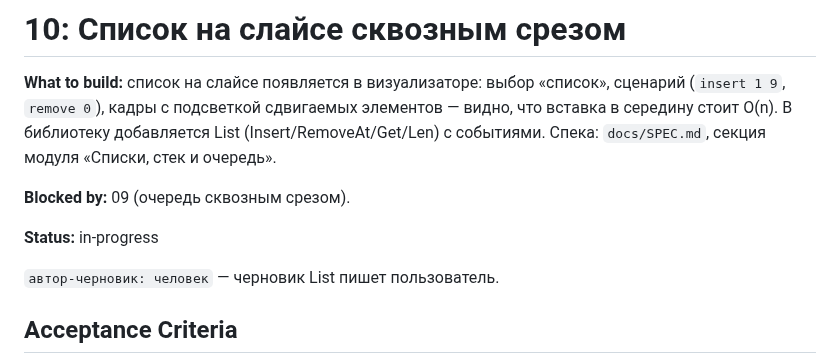
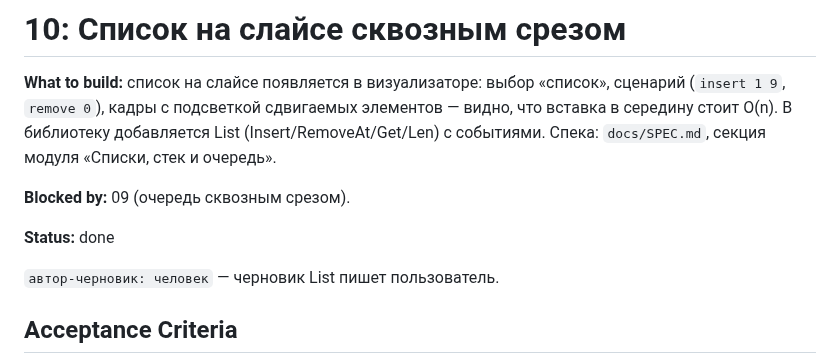
Before and after one commit to EvgeniiIvanov/algo, a Markdown page: docs/tickets/10-list-vertical-slice.md, the part around the change. GitHub-like rendering.

Commit message:
docs: закрыть тикет 10 после merge

```diff
--- a/docs/tickets/10-list-vertical-slice.md
+++ b/docs/tickets/10-list-vertical-slice.md
@@ -4,7 +4,7 @@
 
 **Blocked by:** 09 (очередь сквозным срезом).
 
-**Status:** in-progress
+**Status:** done
 
 `автор-черновик: человек` — черновик List пишет пользователь.
 
```
